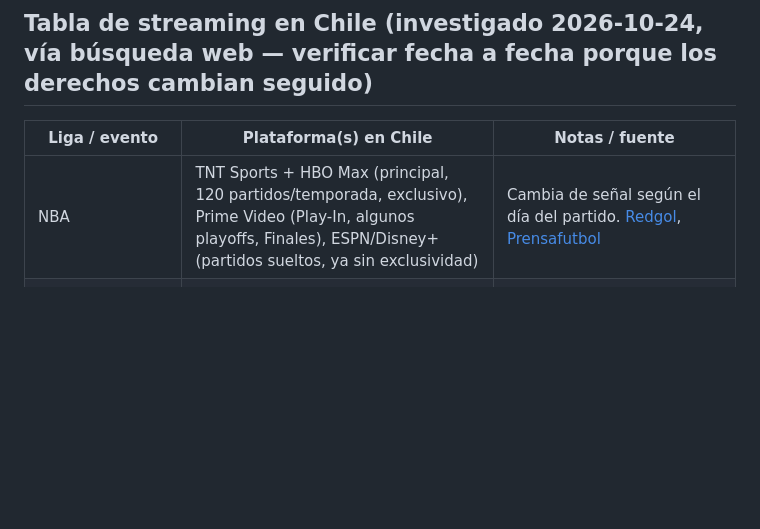
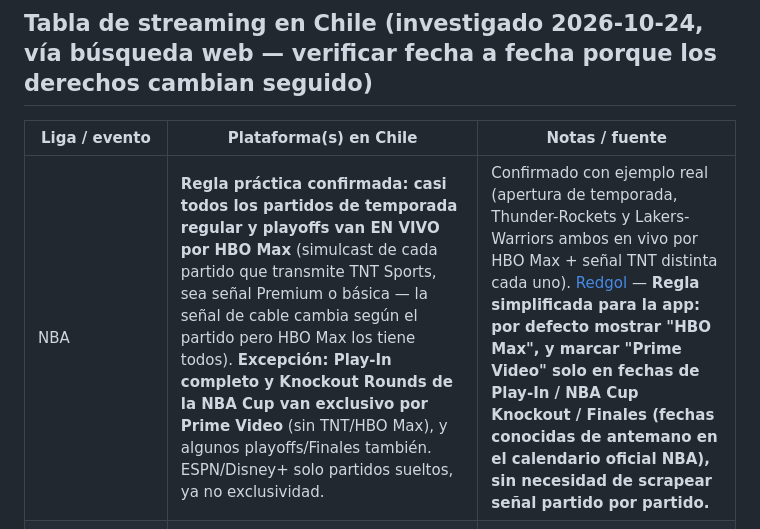
Before and after one commit to S-car1/Calendario_deportes, a Markdown page: PROGRESS.md, the part around the change. Drawn GitHub-style; blank space fills up the shorter version.

Commit message:
Document NBA streaming rule (HBO Max default, Prime Video exceptions)
Co-Authored-By: Claude Sonnet 5 <noreply@anthropic.com>

```diff
--- a/PROGRESS.md
+++ b/PROGRESS.md
@@ -17,7 +17,7 @@ Esta sección se va completando a medida que cada investigación termina.
 
 | Liga / evento | Plataforma(s) en Chile | Notas / fuente |
 |---|---|---|
-| NBA | TNT Sports + HBO Max (principal, 120 partidos/temporada, exclusivo), Prime Video (Play-In, algunos playoffs, Finales), ESPN/Disney+ (partidos sueltos, ya sin exclusividad) | Cambia de señal según el día del partido. [Redgol](https://redgol.cl/redsport/golpazo-en-las-transmisiones-tnt-sports-chile-le-arrebata-la-nba-a-espn-y-disney), [Prensafutbol](https://www.prensafutbol.cl/nba-2026-2027-donde-y-como-ver-en-chile/) |
+| NBA | **Regla práctica confirmada: casi todos los partidos de temporada regular y playoffs van EN VIVO por HBO Max** (simulcast de cada partido que transmite TNT Sports, sea señal Premium o básica — la señal de cable cambia según el partido pero HBO Max los tiene todos). **Excepción: Play-In completo y Knockout Rounds de la NBA Cup van exclusivo por Prime Video** (sin TNT/HBO Max), y algunos playoffs/Finales también. ESPN/Disney+ solo partidos sueltos, ya no exclusividad. | Confirmado con ejemplo real (apertura de temporada, Thunder-Rockets y Lakers-Warriors ambos en vivo por HBO Max + señal TNT distinta cada uno). [Redgol](https://redgol.cl/redsport/nba-hoy-horario-y-donde-ver-en-vivo-todos-los-partidos-de-este-martes-21-de-octubre) — **Regla simplificada para la app: por defecto mostrar "HBO Max", y marcar "Prime Video" solo en fechas de Play-In / NBA Cup Knockout / Finales (fechas conocidas de antemano en el calendario oficial NBA), sin necesidad de scrapear señal partido por partido.** |
 | Campeonato Nacional (Liga de Primera, Chile) | TNT Sports / TNT Sports Premium + HBO Max (principal), Canal 13 / 13.cl / Deportes 13 (1 partido por fecha gratis en TV abierta, reemplazó a Mega) | [DF.cl](https://www.df.cl/empresas/actualidad/canal-13-transmitira-el-campeonato-de-futbol-chileno-en-2026-tras-acuerdo), [Encancha](https://www.encancha.cl/futbol-chileno/primera/2026/01/22/confirmado-este-sera-el-canal-de-tv-abierta-que-transmitira-el-futbol-chileno-en-2026/) |
 | Copa Libertadores | ESPN Premium + Disney+ (pago), Chilevisión/CHV (1 partido/semana gratis, también Pluto TV, chv.cl, YouTube CHV) | Copa Sudamericana no confirmada, falta buscar específico. [Redgol](https://redgol.cl/copa-libertadores/copa-libertadores-2026-partidos-horario-y-como-seguir-en-chile-la-fecha-1-de-la-fase-de-grupos) |
 | LaLiga / Premier League / Ligue 1 | ESPN / ESPN2 / ESPN3, DGO, Disney+ Premium (mezclados, sin mapeo exacto liga→canal confirmado) | No confirmado con precisión qué liga va en qué señal exacta — revisar guía de ESPN/DGO antes de cada fecha. [FotMob TV guide Chile](https://www.fotmob.com/id/tv-guide/cl) |
```
